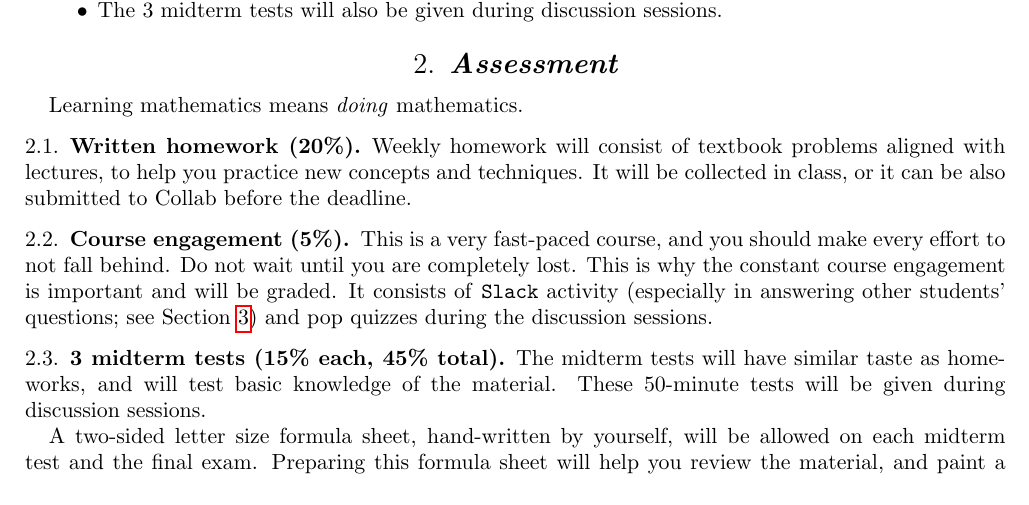
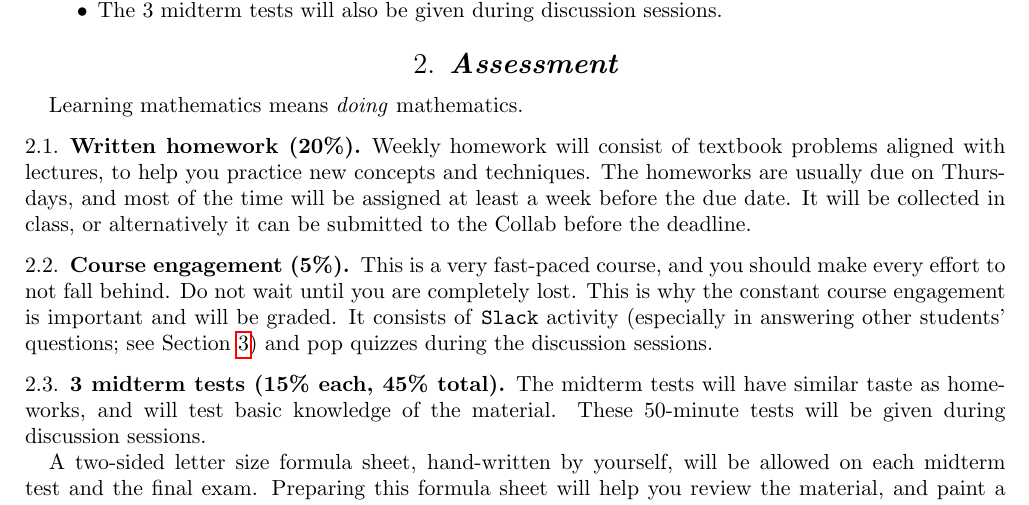
Before and after one commit to lenis2000/Syllabi, a LaTeX paper (Syllabus_2310_f16.tex): part of page 2 of 4, cut so that both start at the same text. Compiled offline with pdfLaTeX.

Commit message:
updated when HWs are due

```diff
--- a/Syllabus_2310_f16.tex
+++ b/Syllabus_2310_f16.tex
@@ -130,7 +130,7 @@ In addition to our in-class meetings on Tuesdays and Thursdays, there will be 50
 
 Learning mathematics means \emph{doing} mathematics.
 
-\subsection{Written homework (20\%)} Weekly homework will consist of textbook problems aligned with lectures, to help you practice new concepts and techniques. It will be collected in class, or it can be also submitted to Collab before the deadline.
+\subsection{Written homework (20\%)} Weekly homework will consist of textbook problems aligned with lectures, to help you practice new concepts and techniques. The homeworks are usually due on Thursdays, and most of the time will be assigned at least a week before the due date. It will be collected in class, or alternatively it can be submitted to the Collab before the deadline.
 
 \subsection{Course engagement (5\%)}
 
```
Also changed, not shown: Syllabus_2310_f16.pdf.
